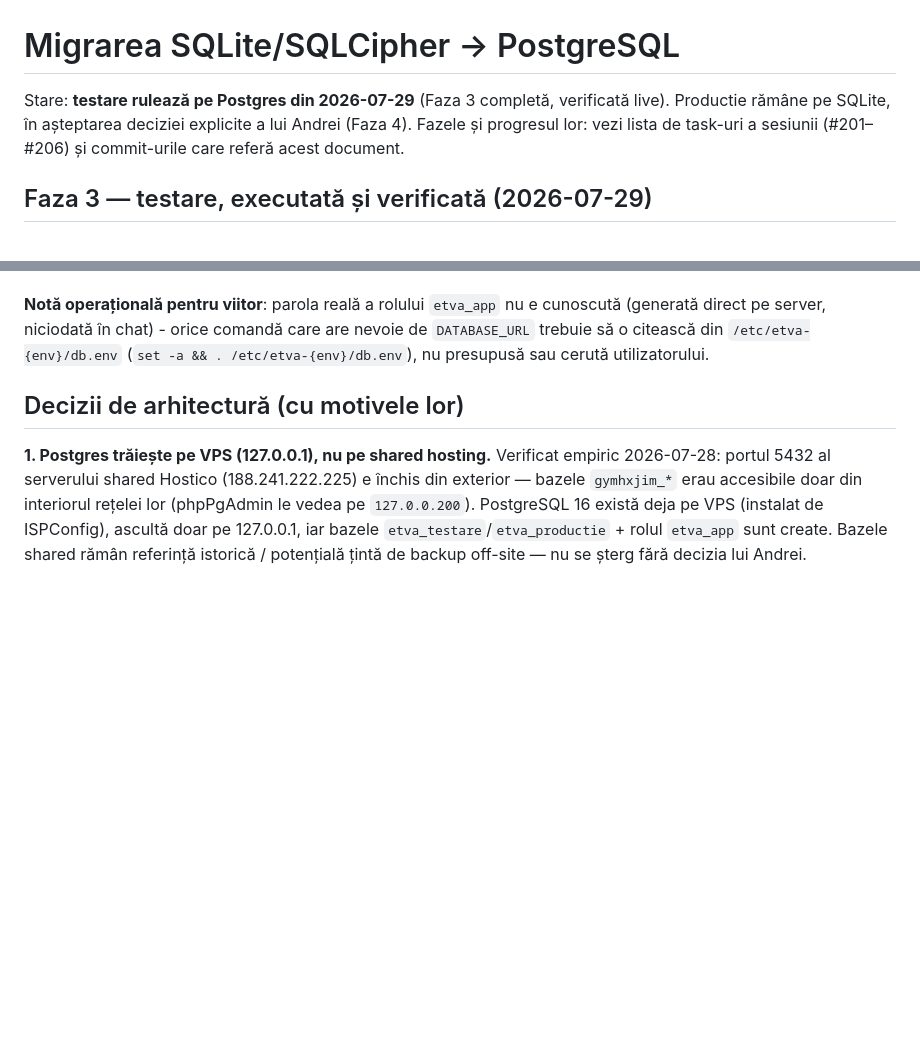
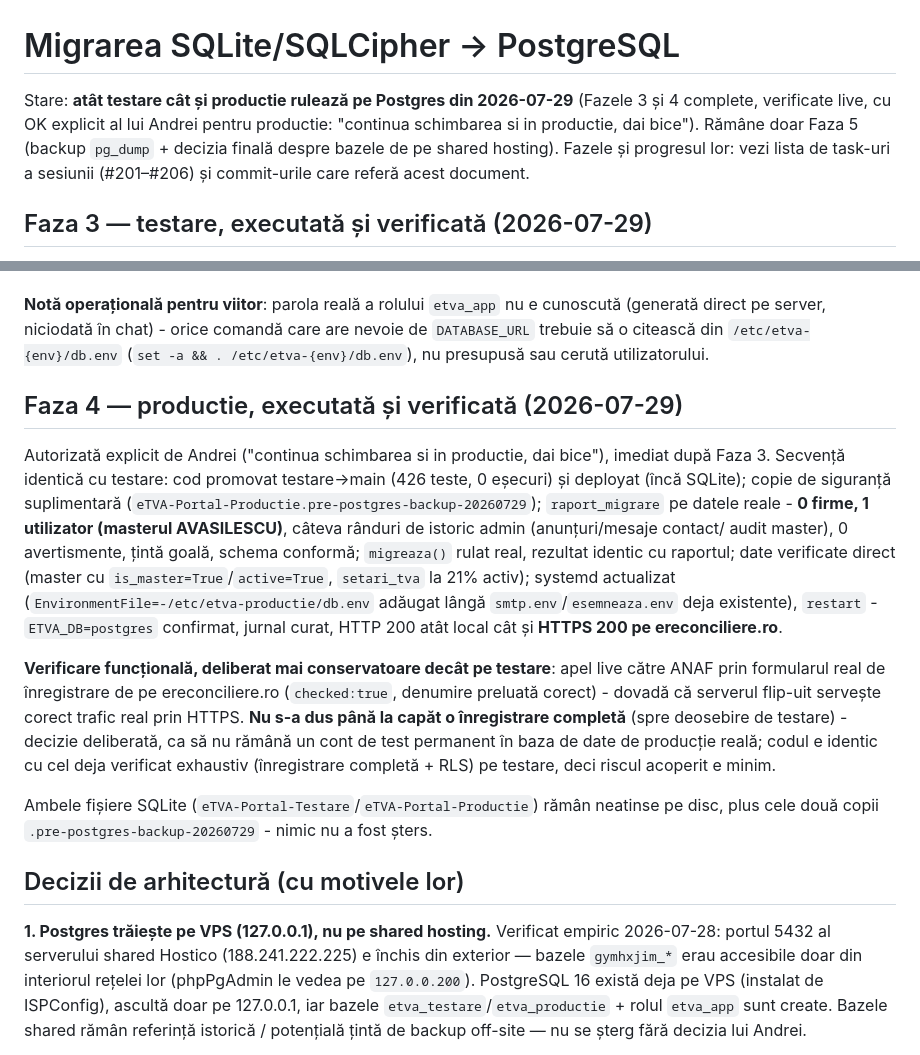
Before and after one commit to JacobFrye091/e-TVA-Reconciliere, a Markdown page: planning/migrare-postgres.md, 2 parts joined by grey strips. GitHub-like rendering; blank space fills up the shorter version.

Commit message:
docs(pg): record Faza 4 completion - productie now runs on Postgres too

```diff
--- a/planning/migrare-postgres.md
+++ b/planning/migrare-postgres.md
@@ -1,9 +1,11 @@
 # Migrarea SQLite/SQLCipher → PostgreSQL
 
-Stare: **testare rulează pe Postgres din 2026-07-29** (Faza 3 completă,
-verificată live). Productie rămâne pe SQLite, în așteptarea deciziei
-explicite a lui Andrei (Faza 4). Fazele și progresul lor: vezi lista de
-task-uri a sesiunii (#201–#206) și commit-urile care referă acest document.
+Stare: **atât testare cât și productie rulează pe Postgres din 2026-07-29**
+(Fazele 3 și 4 complete, verificate live, cu OK explicit al lui Andrei
+pentru productie: "continua schimbarea si in productie, dai bice"). Rămâne
+doar Faza 5 (backup `pg_dump` + decizia finală despre bazele de pe shared
+hosting). Fazele și progresul lor: vezi lista de task-uri a sesiunii
+(#201–#206) și commit-urile care referă acest document.
 
 ## Faza 3 — testare, executată și verificată (2026-07-29)
 
@@ -36,6 +38,35 @@ e cunoscută (generată direct pe server, niciodată în chat) - orice comandă
 care are nevoie de `DATABASE_URL` trebuie să o citească din
 `/etc/etva-{env}/db.env` (`set -a && . /etc/etva-{env}/db.env`), nu
 presupusă sau cerută utilizatorului.
+
+## Faza 4 — productie, executată și verificată (2026-07-29)
+
+Autorizată explicit de Andrei ("continua schimbarea si in productie, dai
+bice"), imediat după Faza 3. Secvență identică cu testare: cod promovat
+testare→main (426 teste, 0 eșecuri) și deployat (încă SQLite); copie de
+siguranță suplimentară (`eTVA-Portal-Productie.pre-postgres-backup-20260729`);
+`raport_migrare` pe datele reale - **0 firme, 1 utilizator (masterul
+AVASILESCU)**, câteva rânduri de istoric admin (anunțuri/mesaje contact/
+audit master), 0 avertismente, țintă goală, schema conformă; `migreaza()`
+rulat real, rezultat identic cu raportul; date verificate direct (master
+cu `is_master=True`/`active=True`, `setari_tva` la 21% activ); systemd
+actualizat (`EnvironmentFile=-/etc/etva-productie/db.env` adăugat lângă
+`smtp.env`/`esemneaza.env` deja existente), `restart` - `ETVA_DB=postgres`
+confirmat, jurnal curat, HTTP 200 atât local cât și **HTTPS 200 pe
+ereconciliere.ro**.
+
+**Verificare funcțională, deliberat mai conservatoare decât pe testare**:
+apel live către ANAF prin formularul real de înregistrare de pe
+ereconciliere.ro (`checked:true`, denumire preluată corect) - dovadă că
+serverul flip-uit servește corect trafic real prin HTTPS. **Nu s-a dus până
+la capăt o înregistrare completă** (spre deosebire de testare) - decizie
+deliberată, ca să nu rămână un cont de test permanent în baza de date de
+producție reală; codul e identic cu cel deja verificat exhaustiv (înregistrare
+completă + RLS) pe testare, deci riscul acoperit e minim.
+
+Ambele fișiere SQLite (`eTVA-Portal-Testare`/`eTVA-Portal-Productie`) rămân
+neatinse pe disc, plus cele două copii `.pre-postgres-backup-20260729` -
+nimic nu a fost șters.
 
 ## Decizii de arhitectură (cu motivele lor)
 
```
